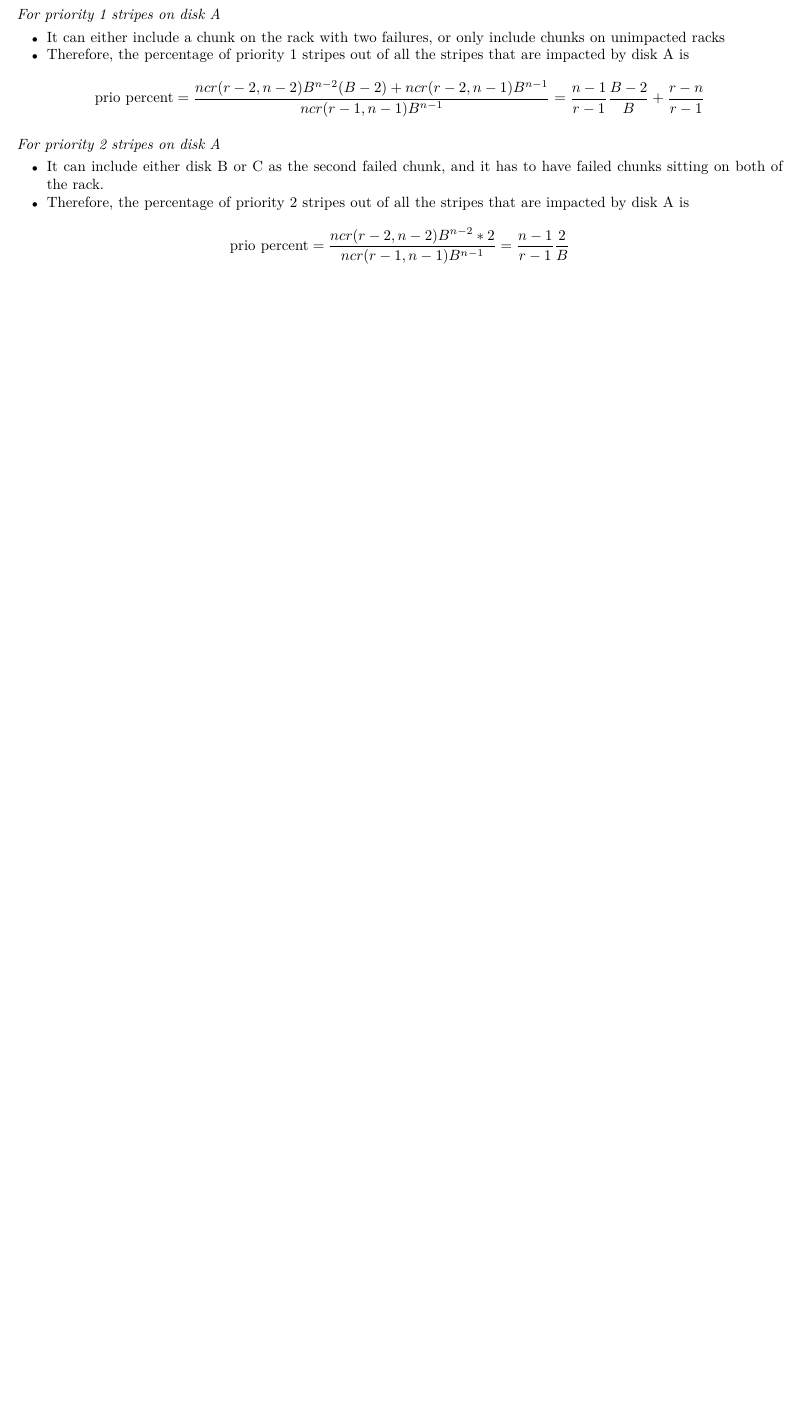
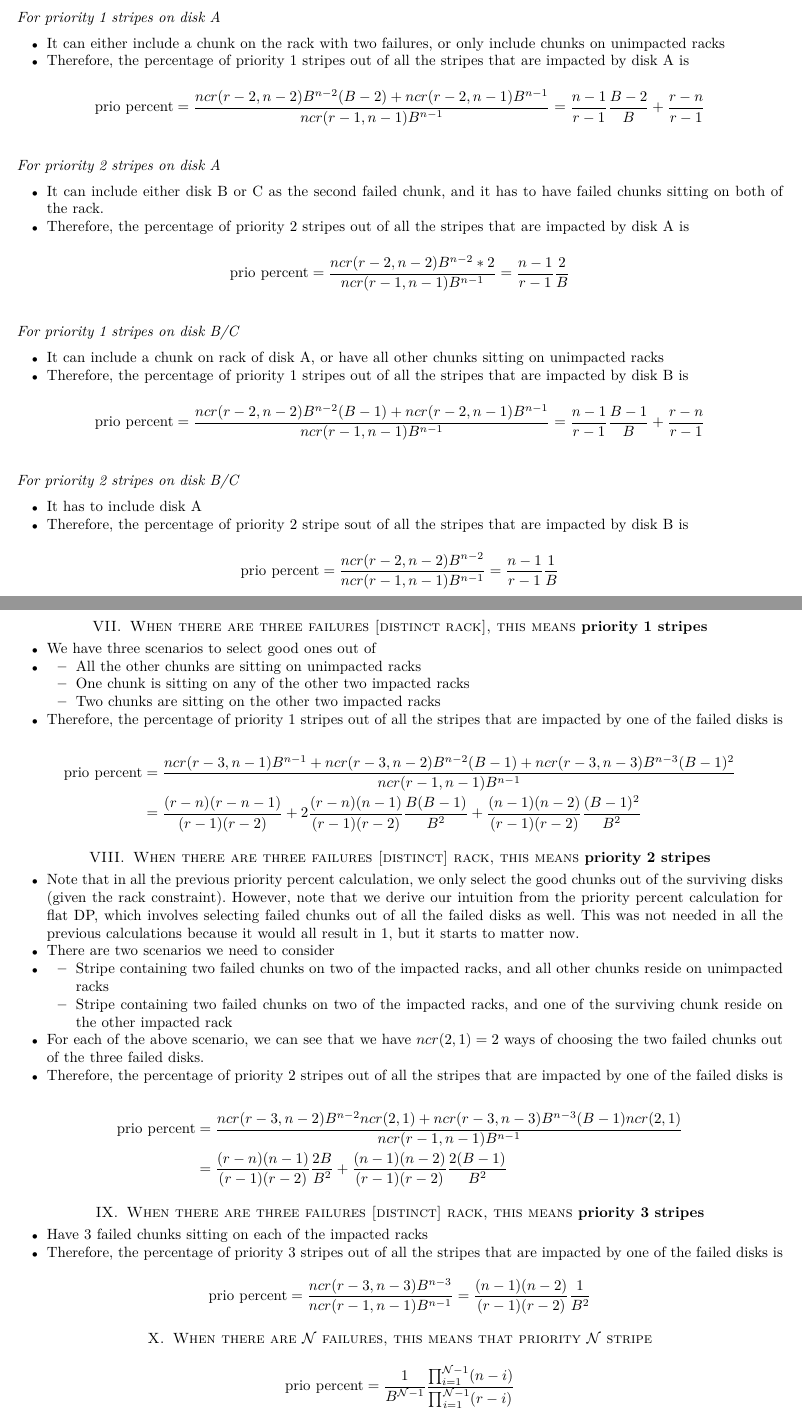
Before and after one commit to ucare-uchicago/mlec-sim, a LaTeX paper (jiajunm/slec_net_dp_assume_inf_net/netdp_math.tex): part of page 3 of 3 before the commit and two parts of pages 3 and 4 of 4 after it, the two joined at a grey line, cut so that both start at the same text, the shorter picture padded with empty space. Compiled offline with pdfLaTeX.

Commit message:
Adding priority percent calculation for up to 3 failures

```diff
--- a/jiajunm/slec_net_dp_assume_inf_net/netdp_math.tex
+++ b/jiajunm/slec_net_dp_assume_inf_net/netdp_math.tex
@@ -333,4 +333,78 @@ As we can see, due to the asymmetrical layout, we would have to discuss priority
   \text{prio percent}=\frac{ncr(r-2,n-2)B^{n-2}*2}{ncr(r-1,n-1)B^{n-1}}=\frac{n-1}{r-1}\frac{2}{B}
 \end{equation*}
 
+\subsection*{For priority 1 stripes on disk B/C}
+\begin{itemize}
+  \item It can include a chunk on rack of disk A, or have all other chunks sitting on unimpacted racks
+  \item Therefore, the percentage of priority 1 stripes out of all the stripes that are impacted by disk B is
+\end{itemize}
+
+\begin{equation*}
+  \text{prio percent}=\frac{ncr(r-2,n-2)B^{n-2}(B-1)+ncr(r-2,n-1)B^{n-1}}{ncr(r-1,n-1)B^{n-1}}=\frac{n-1}{r-1}\frac{B-1}{B}+\frac{r-n}{r-1}
+\end{equation*}
+
+\subsection*{For priority 2 stripes on disk B/C}
+\begin{itemize}
+  \item It has to include disk A
+  \item Therefore, the percentage of priority 2 stripe sout of all the stripes that are impacted by disk B is
+\end{itemize}
+
+\begin{equation*}
+  \text{prio percent}=\frac{ncr(r-2,n-2)B^{n-2}}{ncr(r-1,n-1)B^{n-1}}=\frac{n-1}{r-1}\frac{1}{B}
+\end{equation*}
+
+\section{When there are three failures [distinct rack], this means \textbf{priority 1 stripes}}
+\begin{itemize}
+  \item We have three scenarios to select good ones out of
+  \item \begin{itemize}
+    \item All the other chunks are sitting on unimpacted racks
+    \item One chunk is sitting on any of the other two impacted racks
+    \item Two chunks are sitting on the other two impacted racks
+  \end{itemize}
+  \item Therefore, the percentage of priority 1 stripes out of all the stripes that are impacted by one of the failed disks is
+\end{itemize}
+
+\begin{equation*}
+  \begin{split}
+    \text{prio percent}
+    & =\frac{ncr(r-3,n-1)B^{n-1}+ncr(r-3,n-2)B^{n-2}(B-1)+ncr(r-3,n-3)B^{n-3}(B-1)^2}{ncr(r-1,n-1)B^{n-1}} \\
+    & =\frac{(r-n)(r-n-1)}{(r-1)(r-2)}+2\frac{(r-n)(n-1)}{(r-1)(r-2)}\frac{B(B-1)}{B^2}+\frac{(n-1)(n-2)}{(r-1)(r-2)}\frac{(B-1)^2}{B^2}
+  \end{split}
+\end{equation*}
+
+\section{When there are three failures [distinct] rack, this means \textbf{priority 2 stripes}}
+\begin{itemize}
+  \item Note that in all the previous priority percent calculation, we only select the good chunks out of the surviving disks (given the rack constraint). However, note that we derive our intuition from the priority percent calculation for flat DP, which involves selecting failed chunks out of all the failed disks as well. This was not needed in all the previous calculations because it would all result in 1, but it starts to matter now.
+  \item There are two scenarios we need to consider
+  \item \begin{itemize}
+    \item Stripe containing two failed chunks on two of the impacted racks, and all other chunks reside on unimpacted racks
+    \item Stripe containing two failed chunks on two of the impacted racks, and one of the surviving chunk reside on the other impacted rack
+  \end{itemize}
+  \item For each of the above scenario, we can see that we have $ncr(2,1)=2$ ways of choosing the two failed chunks out of the three failed disks.
+  \item Therefore, the percentage of priority 2 stripes out of all the stripes that are impacted by one of the failed disks is
+\end{itemize}
+
+\begin{equation*}
+  \begin{split}
+    \text{prio percent}
+    & =\frac{ncr(r-3,n-2)B^{n-2}ncr(2,1)+ncr(r-3,n-3)B^{n-3}(B-1)ncr(2,1)}{ncr(r-1,n-1)B^{n-1}}\\
+    & =\frac{(r-n)(n-1)}{(r-1)(r-2)}\frac{2B}{B^2}+\frac{(n-1)(n-2)}{(r-1)(r-2)}\frac{2(B-1)}{B^2}
+  \end{split}
+\end{equation*}
+
+\section{When there are three failures [distinct] rack, this means \textbf{priority 3 stripes}}
+\begin{itemize}
+  \item Have 3 failed chunks sitting on each of the impacted racks
+  \item Therefore, the percentage of priority 3 stripes out of all the stripes that are impacted by one of the failed disks is
+\end{itemize}
+
+\begin{equation*}
+  \text{prio percent}=\frac{ncr(r-3,n-3)B^{n-3}}{ncr(r-1,n-1)B^{n-1}}=\frac{(n-1)(n-2)}{(r-1)(r-2)}\frac{1}{B^2}
+\end{equation*}
+
+\section{When there are $\mathcal{N}$ failures, this means that priority $\mathcal{N}$ stripe}
+\begin{equation*}
+  \text{prio percent}=\frac{1}{B^{\mathcal{N}-1}}\frac{\prod_{i=1}^{\mathcal{N}-1}(n-i)}{\prod_{i=1}^{\mathcal{N}-1}(r-i)}
+\end{equation*}
+
 \end{document}
```
Also changed, not shown: jiajunm/slec_net_dp_assume_inf_net/netdp_math.pdf, jiajunm/slec_net_dp_assume_inf_net/netdp_math_10252022.pdf (added), 6 other files.
